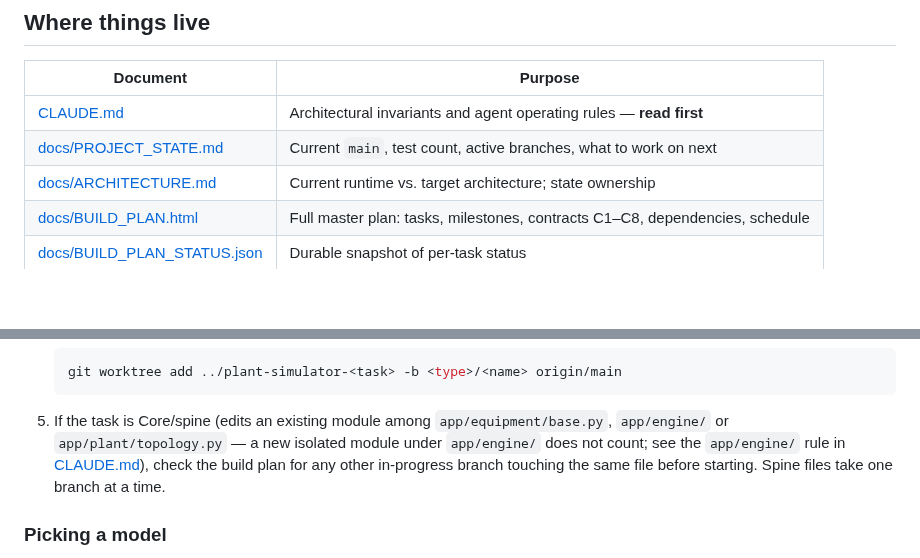
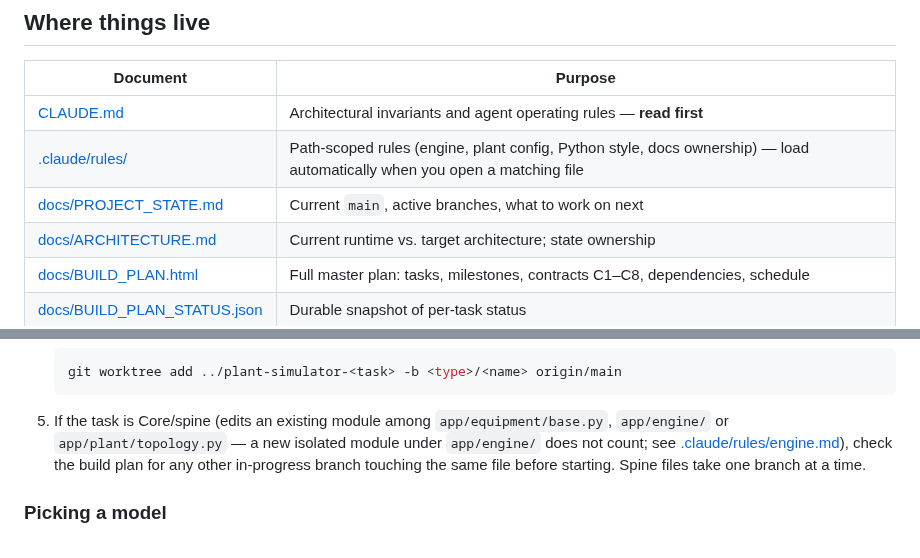
Before and after one commit to gareytwin1/plant-simulator, a Markdown page: DEVELOPMENT.md, 2 parts joined by grey strips. GitHub-like rendering; blank space fills up the shorter version.

```diff
--- a/DEVELOPMENT.md
+++ b/DEVELOPMENT.md
@@ -12,7 +12,8 @@ depend on frozen interface contracts.
 | Document | Purpose |
 |---|---|
 | [CLAUDE.md](CLAUDE.md) | Architectural invariants and agent operating rules — **read first** |
-| [docs/PROJECT_STATE.md](docs/PROJECT_STATE.md) | Current `main`, test count, active branches, what to work on next |
+| [.claude/rules/](.claude/rules/) | Path-scoped rules (engine, plant config, Python style, docs ownership) — load automatically when you open a matching file |
+| [docs/PROJECT_STATE.md](docs/PROJECT_STATE.md) | Current `main`, active branches, what to work on next |
 | [docs/ARCHITECTURE.md](docs/ARCHITECTURE.md) | Current runtime vs. target architecture; state ownership |
 | [docs/BUILD_PLAN.html](docs/BUILD_PLAN.html) | Full master plan: tasks, milestones, contracts C1–C8, dependencies, schedule |
 | [docs/BUILD_PLAN_STATUS.json](docs/BUILD_PLAN_STATUS.json) | Durable snapshot of per-task status |
@@ -77,10 +69,10 @@ directory against the same repo, which removes the race entirely.
 
 5. If the task is Core/spine (edits an existing module among `app/equipment/base.py`,
    `app/engine/` or `app/plant/topology.py` — a new isolated module under
-   `app/engine/` does not count; see the `app/engine/` rule in
-   [CLAUDE.md](CLAUDE.md#the-appengine-rule)), check the build plan for any other in-progress
-   branch touching the same file before starting. Spine files take one branch at
-   a time.
+   `app/engine/` does not count; see
+   [.claude/rules/engine.md](.claude/rules/engine.md)), check the build plan
+   for any other in-progress branch touching the same file before starting.
+   Spine files take one branch at a time.
 
 ### Picking a model
 
```
Also changed, not shown: other parts of DEVELOPMENT.md (+13 -32 lines).
